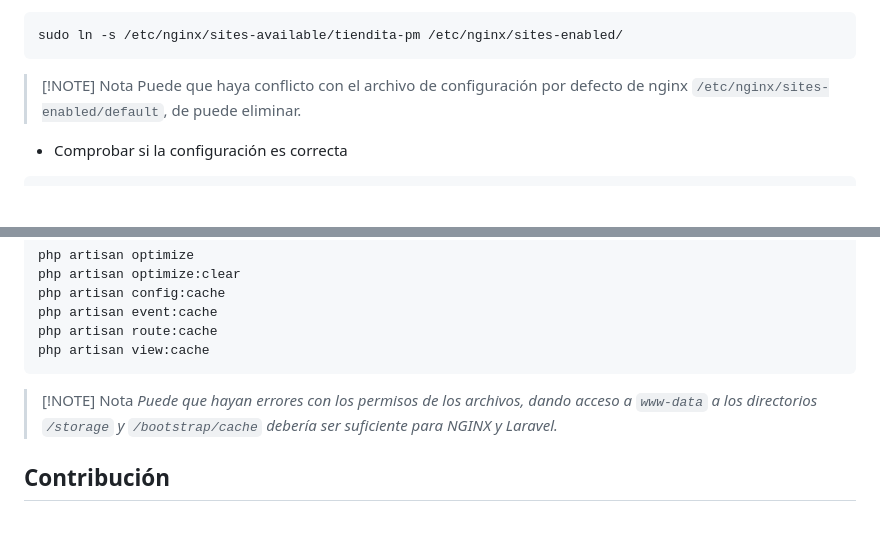
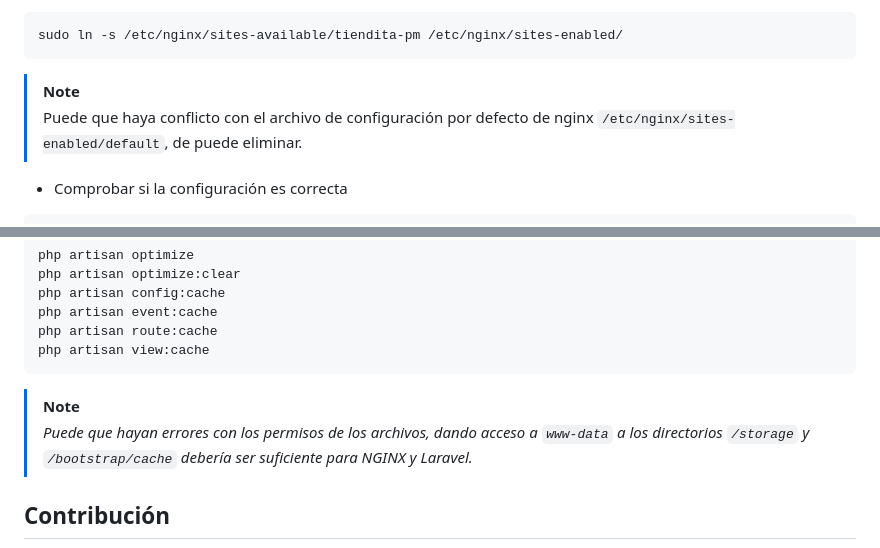
Before and after one commit to garaneda21/catalogo-digital-tiendita-pm, a Markdown page: README.md, 2 parts joined by grey strips. Rendered like a GitHub page; folded sections open; blank space fills up the shorter version.

Commit message:
a github no le gusta como formateo los callouts

````diff
--- a/README.md
+++ b/README.md
@@ -172,7 +172,7 @@ root /var/www/catalogo-digital-tiendita-pm/public;
 sudo ln -s /etc/nginx/sites-available/tiendita-pm /etc/nginx/sites-enabled/
 ```
 
-> [!NOTE] Nota
+> [!NOTE]
 > Puede que haya conflicto con el archivo de configuración por defecto de nginx `/etc/nginx/sites-enabled/default`, de puede eliminar.
 
 - Comprobar si la configuración es correcta
@@ -198,7 +198,7 @@ php artisan route:cache
 php artisan view:cache
 ```
 
-> [!NOTE] Nota
+> [!NOTE]
 > *Puede que hayan errores con los permisos de los archivos, dando acceso a `www-data` a los directorios `/storage` y `/bootstrap/cache` debería ser suficiente para NGINX y Laravel.*
 
 </details>
````
